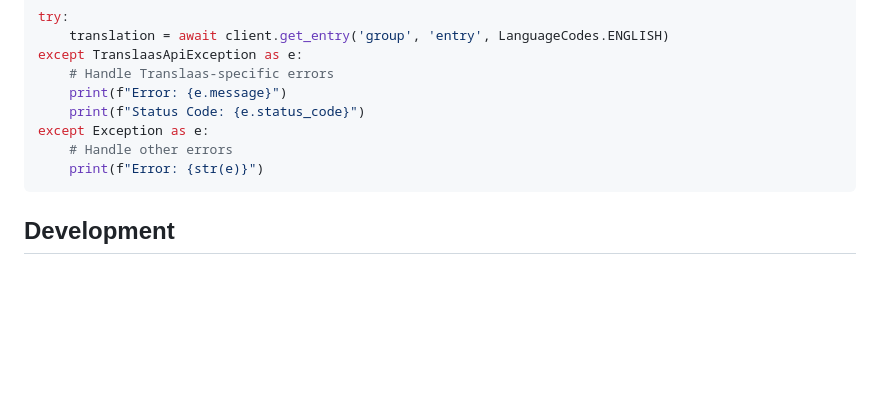
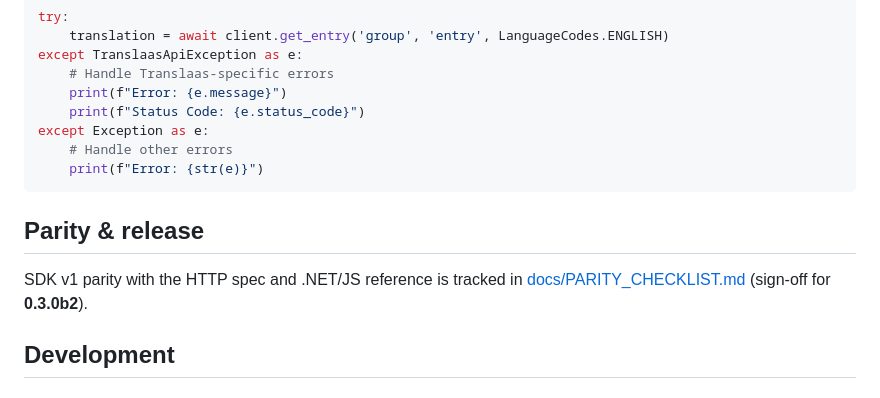
Before and after one commit to Mantelabs/translaas-sdk-python, a Markdown page: README.md, the part around the change. Rendered like a GitHub page; blank space fills up the shorter version.

Commit message:
docs(python): add v1 parity checklist sign-off for 0.3.0b2

````diff
--- a/README.md
+++ b/README.md
@@ -271,6 +271,10 @@ except Exception as e:
     print(f"Error: {str(e)}")
 ```
 
+## Parity & release
+
+SDK v1 parity with the HTTP spec and .NET/JS reference is tracked in [docs/PARITY_CHECKLIST.md](docs/PARITY_CHECKLIST.md) (sign-off for **0.3.0b2**).
+
 ## Development
 
 ### Building from Source
````
Also changed, not shown: docs/PARITY_CHECKLIST.md (added, +76 -0 lines).
